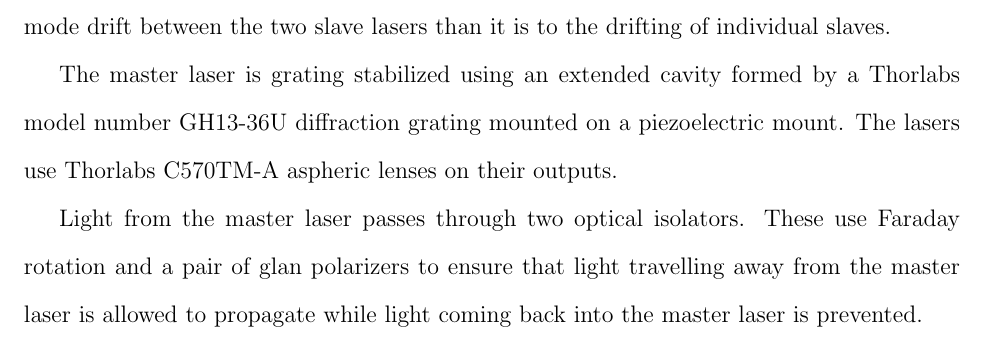
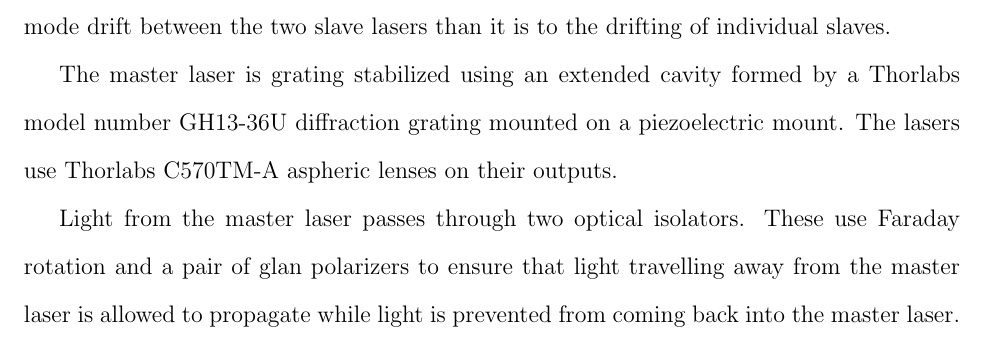
Before and after one commit to jlarchibald/masters_thesis, a LaTeX thesis (masterTHESIS/Thesis.tex, which reads masterTHESIS/laserSetup.tex): part of page 23 of 83, cut so that both start at the same text. Compiled offline with pdfLaTeX.

Commit message:
worked on 2

```diff
--- a/masterTHESIS/laserSetup.tex
+++ b/masterTHESIS/laserSetup.tex
@@ -21,6 +21,6 @@ The advantage of this setup is that if the master laser were to drift, both slav
 The master laser is grating stabilized using an extended cavity formed by a Thorlabs model number GH13-36U  %look this up
 diffraction grating mounted on a piezoelectric mount. The lasers use Thorlabs C570TM-A aspheric lenses on their outputs.
 
-Light from the master laser passes through two optical isolators. These use Faraday rotation and a pair of glan polarizers to ensure that light travelling away from the master laser is allowed to propagate while light coming back into the master laser is prevented.
+Light from the master laser passes through two optical isolators. These use Faraday rotation and a pair of glan polarizers to ensure that light travelling away from the master laser is allowed to propagate while light is prevented from coming back into the master laser. See Fig.~\ref{isolatorPicture}.
 
 \begin{figure}
```
Also changed, not shown: masterTHESIS/laserSetup.tex (1 more changed lines).
